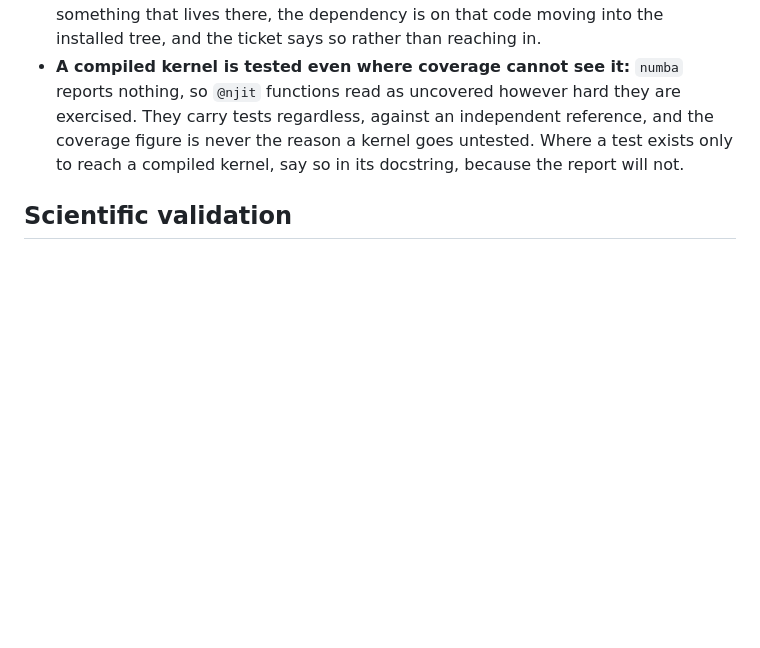
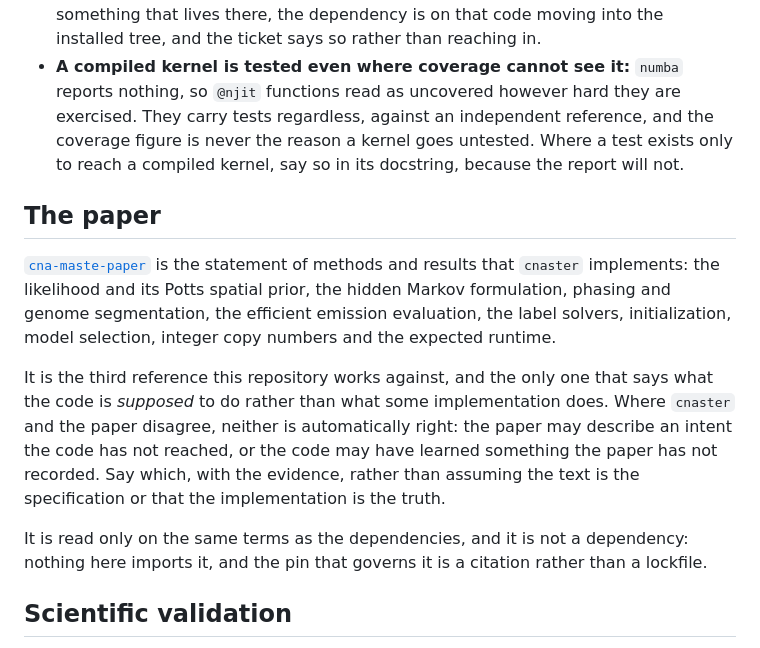
Before and after one commit to michaelJwilson/port, a Markdown page: CLAUDE.md, the part around the change. Rendered like a GitHub page; blank space fills up the shorter version.

Commit message:
Record the paper as the third reference
`cna-maste-paper` states the methods and results `cnaster` implements: the
likelihood and its Potts prior, the hidden Markov formulation, phasing and
segmentation, the efficient emission evaluation, the label solvers,
initialization, model selection, integer copy numbers and the expected
runtime.

It is the only reference that says what the code is supposed to do rather
than what an implementation does, so `CLAUDE.md` records how to treat a
disagreement: neither side is automatically right, and which it is has to be
said with the evidence.

Read only on the same terms as the dependencies, and not a dependency --
nothing imports it, and a citation rather than a lockfile governs it.

Co-Authored-By: Claude Opus 5 <noreply@anthropic.com>
Claude-Session: https://claude.ai/code/session_01D5EyCkFrnsT8HpXexATtRg

```diff
--- a/CLAUDE.md
+++ b/CLAUDE.md
@@ -121,6 +121,27 @@ rather than waiting on them.
     kernel goes untested. Where a test exists only to reach a compiled
     kernel, say so in its docstring, because the report will not.
 
+## The paper
+
+[`cna-maste-paper`](https://github.com/michaelJwilson/cna-maste-paper) is the
+statement of methods and results that `cnaster` implements: the likelihood
+and its Potts spatial prior, the hidden Markov formulation, phasing and
+genome segmentation, the efficient emission evaluation, the label solvers,
+initialization, model selection, integer copy numbers and the expected
+runtime.
+
+It is the third reference this repository works against, and the only one
+that says what the code is *supposed* to do rather than what some
+implementation does. Where `cnaster` and the paper disagree, neither is
+automatically right: the paper may describe an intent the code has not
+reached, or the code may have learned something the paper has not recorded.
+Say which, with the evidence, rather than assuming the text is the
+specification or that the implementation is the truth.
+
+It is read only on the same terms as the dependencies, and it is not a
+dependency: nothing here imports it, and the pin that governs it is a
+citation rather than a lockfile.
+
 ## Scientific validation
 
 Restated from upstream rather than adopted by reference. These are the rules
```
